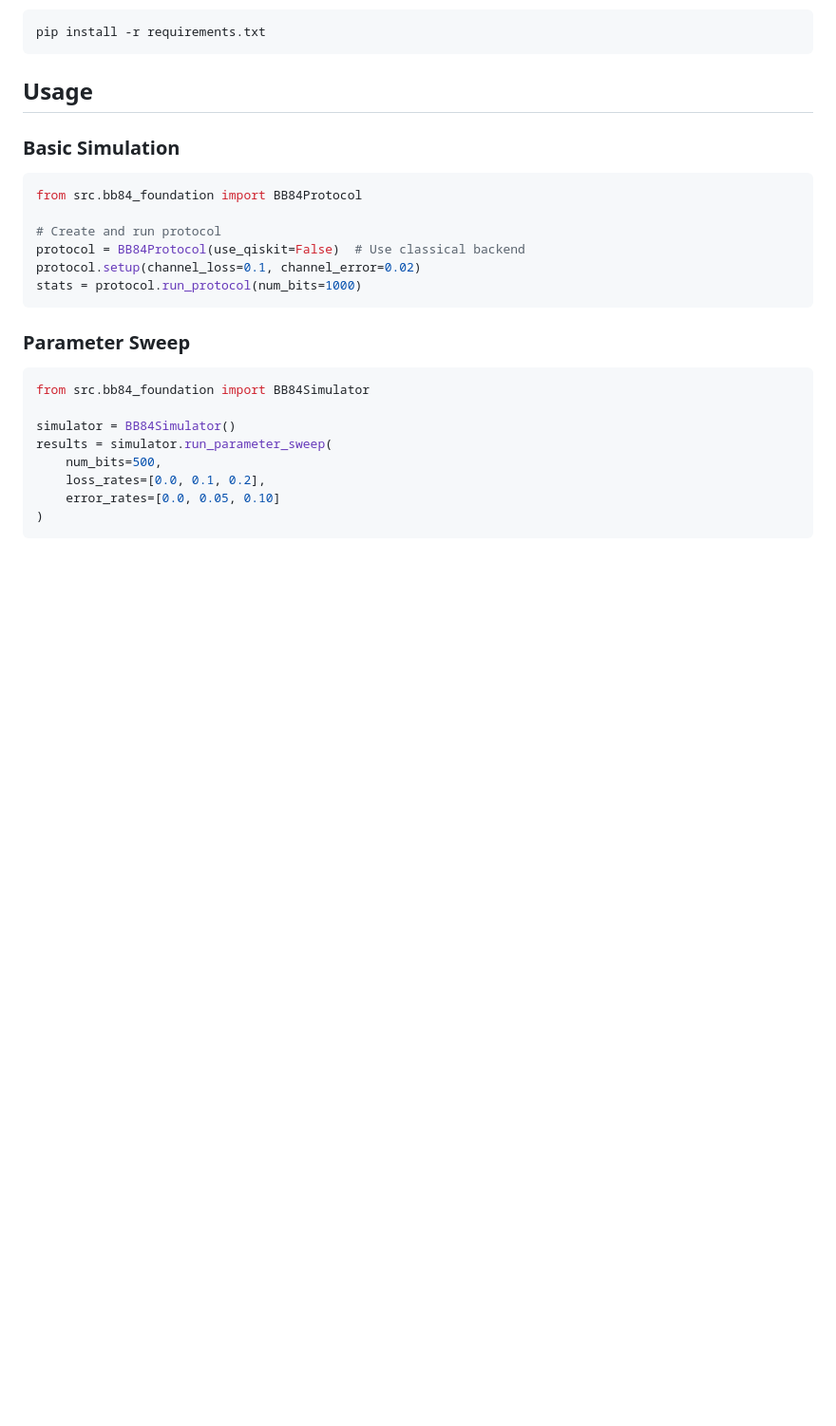
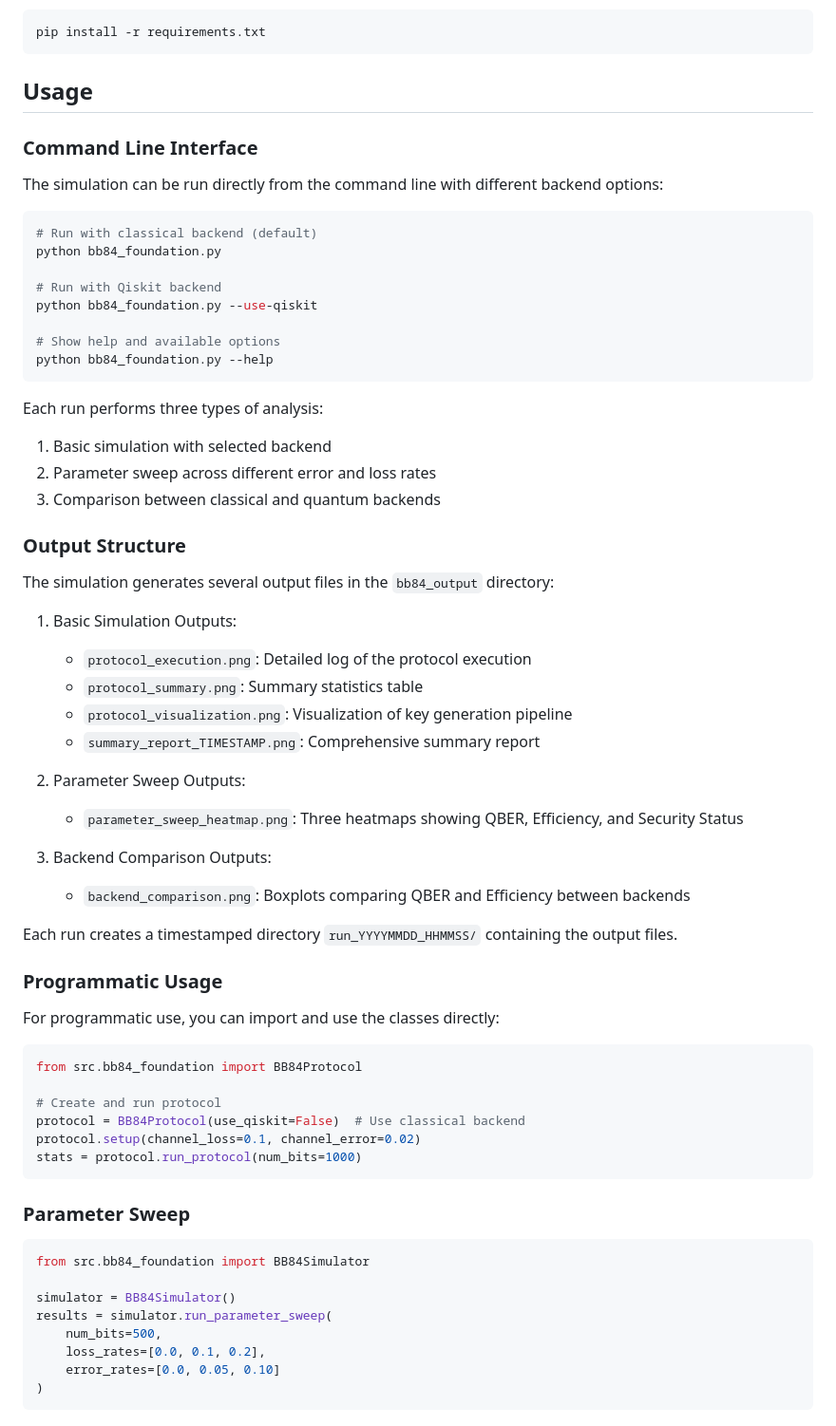
Before and after one commit to PachinkoPenguin/Adaptive-Quantum-Jamming-Strategies-Against-BB84, a Markdown page: README.md, the part around one of its changes. Shown at 95% size. GitHub-like rendering; blank space fills up the shorter version.

````diff
--- a/README.md
+++ b/README.md
@@ -49,7 +49,48 @@ pip install -r requirements.txt
 
 ## Usage
 
-### Basic Simulation
+### Command Line Interface
+
+The simulation can be run directly from the command line with different backend options:
+
+```bash
+# Run with classical backend (default)
+python bb84_foundation.py
+
+# Run with Qiskit backend
+python bb84_foundation.py --use-qiskit
+
+# Show help and available options
+python bb84_foundation.py --help
+```
+
+Each run performs three types of analysis:
+1. Basic simulation with selected backend
+2. Parameter sweep across different error and loss rates
+3. Comparison between classical and quantum backends
+
+### Output Structure
+
+The simulation generates several output files in the `bb84_output` directory:
+
+1. Basic Simulation Outputs:
+   - `protocol_execution.png`: Detailed log of the protocol execution
+   - `protocol_summary.png`: Summary statistics table
+   - `protocol_visualization.png`: Visualization of key generation pipeline
+   - `summary_report_TIMESTAMP.png`: Comprehensive summary report
+
+2. Parameter Sweep Outputs:
+   - `parameter_sweep_heatmap.png`: Three heatmaps showing QBER, Efficiency, and Security Status
+
+3. Backend Comparison Outputs:
+   - `backend_comparison.png`: Boxplots comparing QBER and Efficiency between backends
+
+Each run creates a timestamped directory `run_YYYYMMDD_HHMMSS/` containing the output files.
+
+### Programmatic Usage
+
+For programmatic use, you can import and use the classes directly:
+
 ```python
 from src.bb84_foundation import BB84Protocol
 
````
Also changed, not shown: other parts of README.md (+49 -0 lines).
